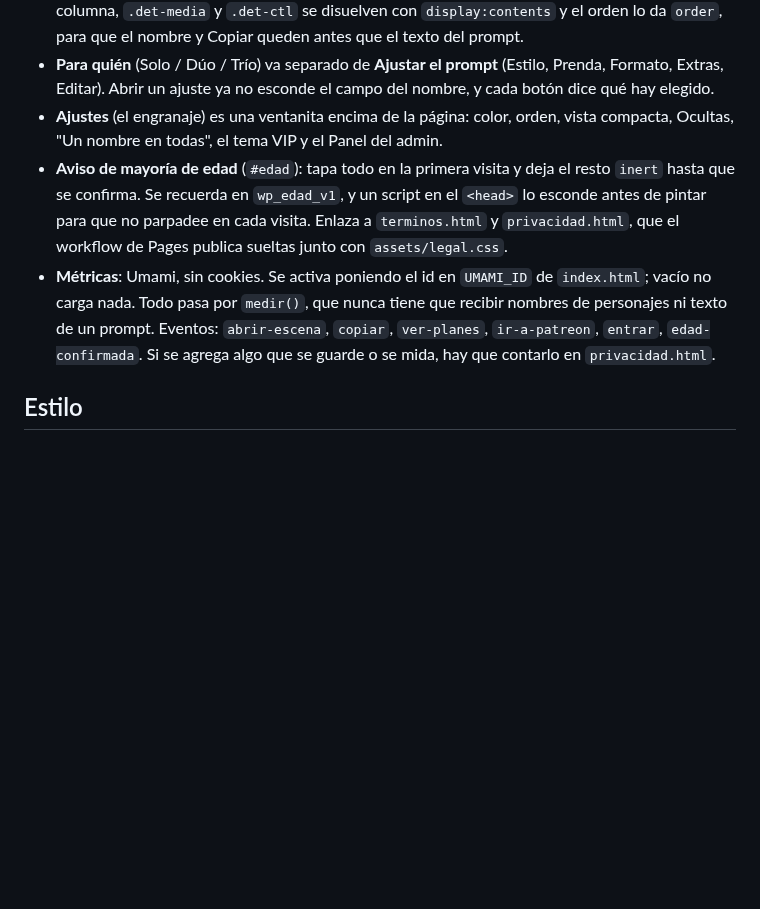
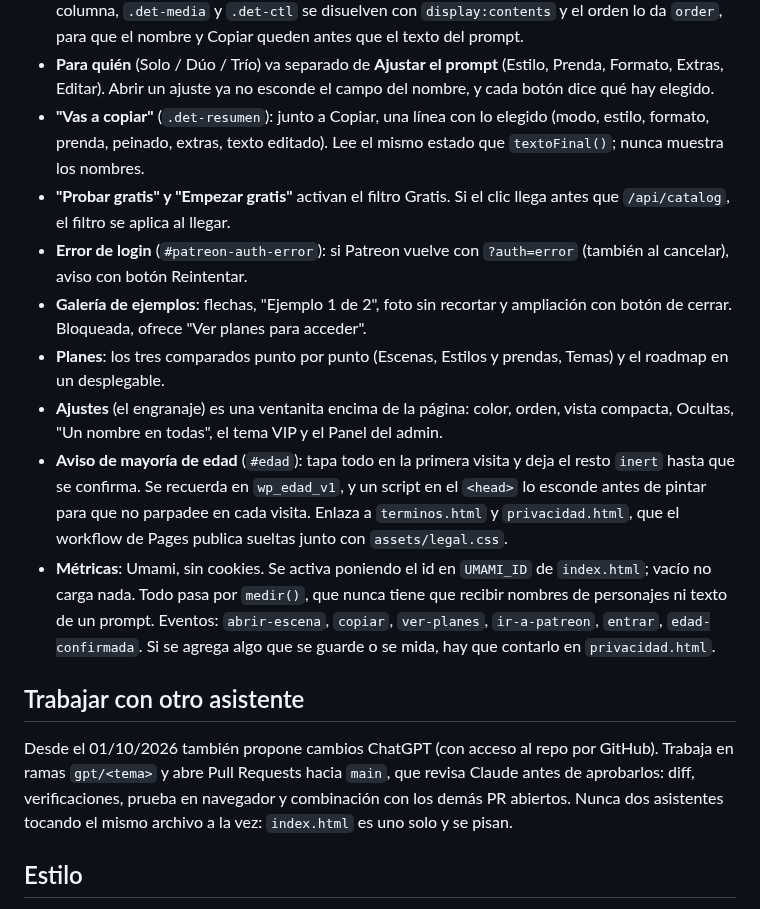
Before and after one commit to WallpaperIA/Promt, a Markdown page: CLAUDE.md, the part around the change. GitHub-like rendering; blank space fills up the shorter version.

Commit message:
CLAUDE.md: cambios de los PR #6-#11 y cómo se trabaja con GPT
Co-Authored-By: Claude Opus 5.5 <noreply@anthropic.com>
Claude-Session: https://claude.ai/code/session_01FB3Zucef8WcoPiMRQSxZcT

```diff
--- a/CLAUDE.md
+++ b/CLAUDE.md
@@ -388,6 +388,17 @@ Después: `npm run build:catalog && npm run verify && npm run seed`.
 - **Para quién** (Solo / Dúo / Trío) va separado de **Ajustar el prompt**
   (Estilo, Prenda, Formato, Extras, Editar). Abrir un ajuste ya no esconde el
   campo del nombre, y cada botón dice qué hay elegido.
+- **"Vas a copiar"** (`.det-resumen`): junto a Copiar, una línea con lo
+  elegido (modo, estilo, formato, prenda, peinado, extras, texto editado).
+  Lee el mismo estado que `textoFinal()`; nunca muestra los nombres.
+- **"Probar gratis" y "Empezar gratis"** activan el filtro Gratis. Si el clic
+  llega antes que `/api/catalog`, el filtro se aplica al llegar.
+- **Error de login** (`#patreon-auth-error`): si Patreon vuelve con
+  `?auth=error` (también al cancelar), aviso con botón Reintentar.
+- **Galería de ejemplos**: flechas, "Ejemplo 1 de 2", foto sin recortar y
+  ampliación con botón de cerrar. Bloqueada, ofrece "Ver planes para acceder".
+- **Planes**: los tres comparados punto por punto (Escenas, Estilos y
+  prendas, Temas) y el roadmap en un desplegable.
 - **Ajustes** (el engranaje) es una ventanita encima de la página: color,
   orden, vista compacta, Ocultas, "Un nombre en todas", el tema VIP y el
   Panel del admin.
@@ -402,6 +413,14 @@ Después: `npm run build:catalog && npm run verify && npm run seed`.
   `abrir-escena`, `copiar`, `ver-planes`, `ir-a-patreon`, `entrar`,
   `edad-confirmada`. Si se agrega algo que se guarde o se mida, hay que
   contarlo en `privacidad.html`.
+
+## Trabajar con otro asistente
+
+Desde el 01/10/2026 también propone cambios ChatGPT (con acceso al repo por
+GitHub). Trabaja en ramas `gpt/<tema>` y abre Pull Requests hacia `main`, que
+revisa Claude antes de aprobarlos: diff, verificaciones, prueba en navegador
+y combinación con los demás PR abiertos. Nunca dos asistentes tocando el mismo
+archivo a la vez: `index.html` es uno solo y se pisan.
 
 ## Estilo
 
```
